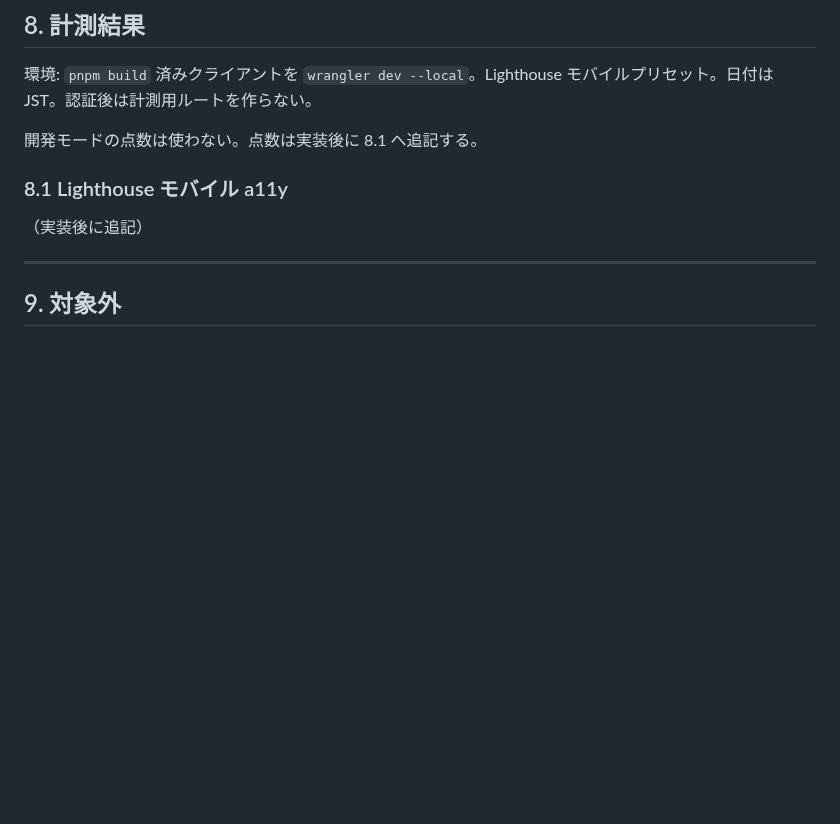
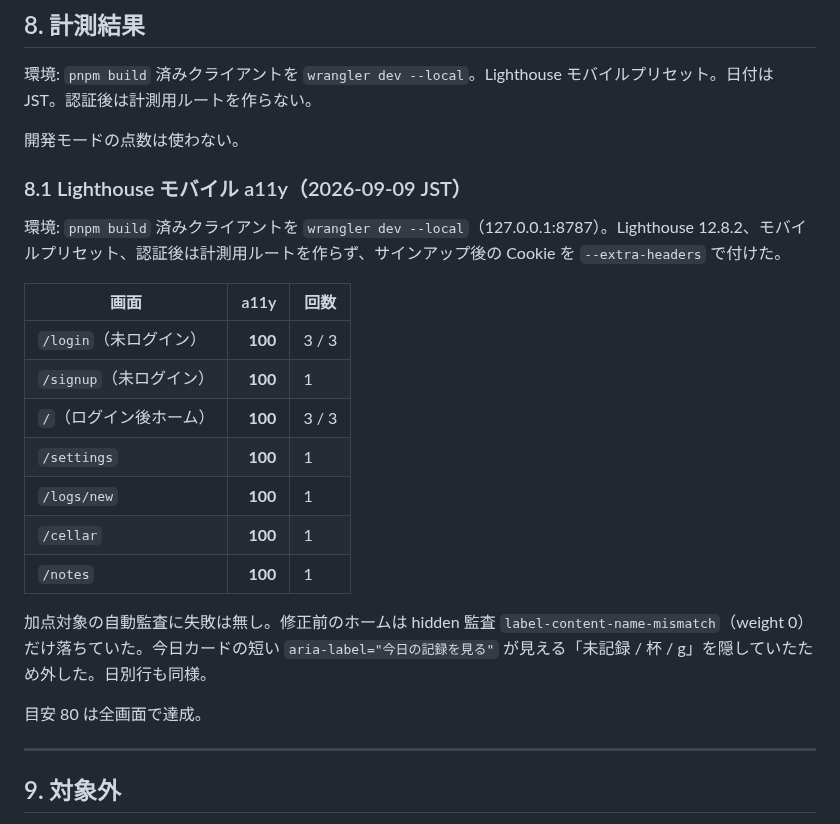
Before and after one commit to akihotsuji/alco-app, a Markdown page: spec/features/a11y.md, the part around one of its changes. Rendered like a GitHub page; blank space fills up the shorter version.

Commit message:
docs: Lighthouse モバイル a11y の計測結果を追記
本番相当ビルドで /login と認証後ホームほかが 100 点。目安 80 を満たした。

Co-authored-by: akihotsuji <akihotsuji@users.noreply.github.com>

```diff
--- a/spec/features/a11y.md
+++ b/spec/features/a11y.md
@@ -98,11 +98,25 @@ OS の `prefers-reduced-motion: reduce` または設定「動きを減らす =
 
 環境: `pnpm build` 済みクライアントを `wrangler dev --local`。Lighthouse モバイルプリセット。日付は JST。認証後は計測用ルートを作らない。
 
-開発モードの点数は使わない。点数は実装後に 8.1 へ追記する。
+開発モードの点数は使わない。
 
-### 8.1 Lighthouse モバイル a11y
+### 8.1 Lighthouse モバイル a11y（2026-09-09 JST）
 
-（実装後に追記）
+環境: `pnpm build` 済みクライアントを `wrangler dev --local`（127.0.0.1:8787）。Lighthouse 12.8.2、モバイルプリセット、認証後は計測用ルートを作らず、サインアップ後の Cookie を `--extra-headers` で付けた。
+
+| 画面 | a11y | 回数 |
+|---|---:|---|
+| `/login`（未ログイン） | **100** | 3 / 3 |
+| `/signup`（未ログイン） | **100** | 1 |
+| `/`（ログイン後ホーム） | **100** | 3 / 3 |
+| `/settings` | **100** | 1 |
+| `/logs/new` | **100** | 1 |
+| `/cellar` | **100** | 1 |
+| `/notes` | **100** | 1 |
+
+加点対象の自動監査に失敗は無し。修正前のホームは hidden 監査 `label-content-name-mismatch`（weight 0）だけ落ちていた。今日カードの短い `aria-label="今日の記録を見る"` が見える「未記録 / 杯 / g」を隠していたため外した。日別行も同様。
+
+目安 80 は全画面で達成。
 
 ---
 
```
Also changed, not shown: other parts of spec/features/a11y.md (+7 -7 lines), roadmap/phase-06-pwa-quality/04-accessibility.md (+5 -5 lines).
